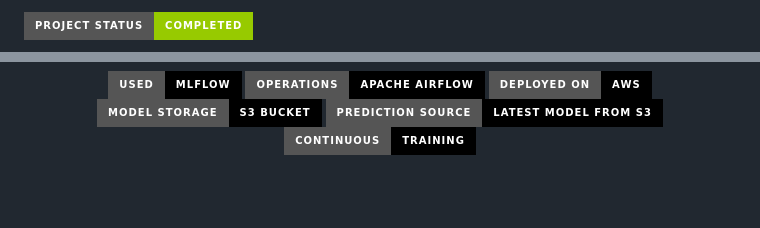
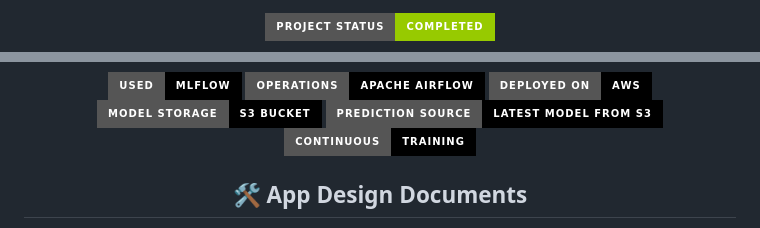
Before and after one commit to Rajatsingh64/fraud_transaction_detection, a Markdown page: README.md, 2 parts joined by grey strips. Drawn GitHub-style; badges without logos; blank space fills up the shorter version.

```diff
--- a/README.md
+++ b/README.md
@@ -1,4 +1,7 @@
-<img src="https://img.shields.io/badge/Project_Status-Completed-green?style=for-the-badge" />
+<!-- Project Status -->
+<p align="center">
+  <img src="https://img.shields.io/badge/Project_Status-Completed-green?style=for-the-badge" />
+</p>
 
 <!-- Centered Title Banner -->
 <p align="center">
@@ -14,5 +18,6 @@
   <img src="https://img.shields.io/badge/Continuous-Training-black?style=for-the-badge&logo=github-actions&logoColor=white"/>
 </p>
 
-<div align="center">
+<!-- App Design Documents -->
+<h2 align="center">🛠️ App Design Documents</h2>
 
```
Also changed, not shown: other parts of README.md (+45 -19 lines).
